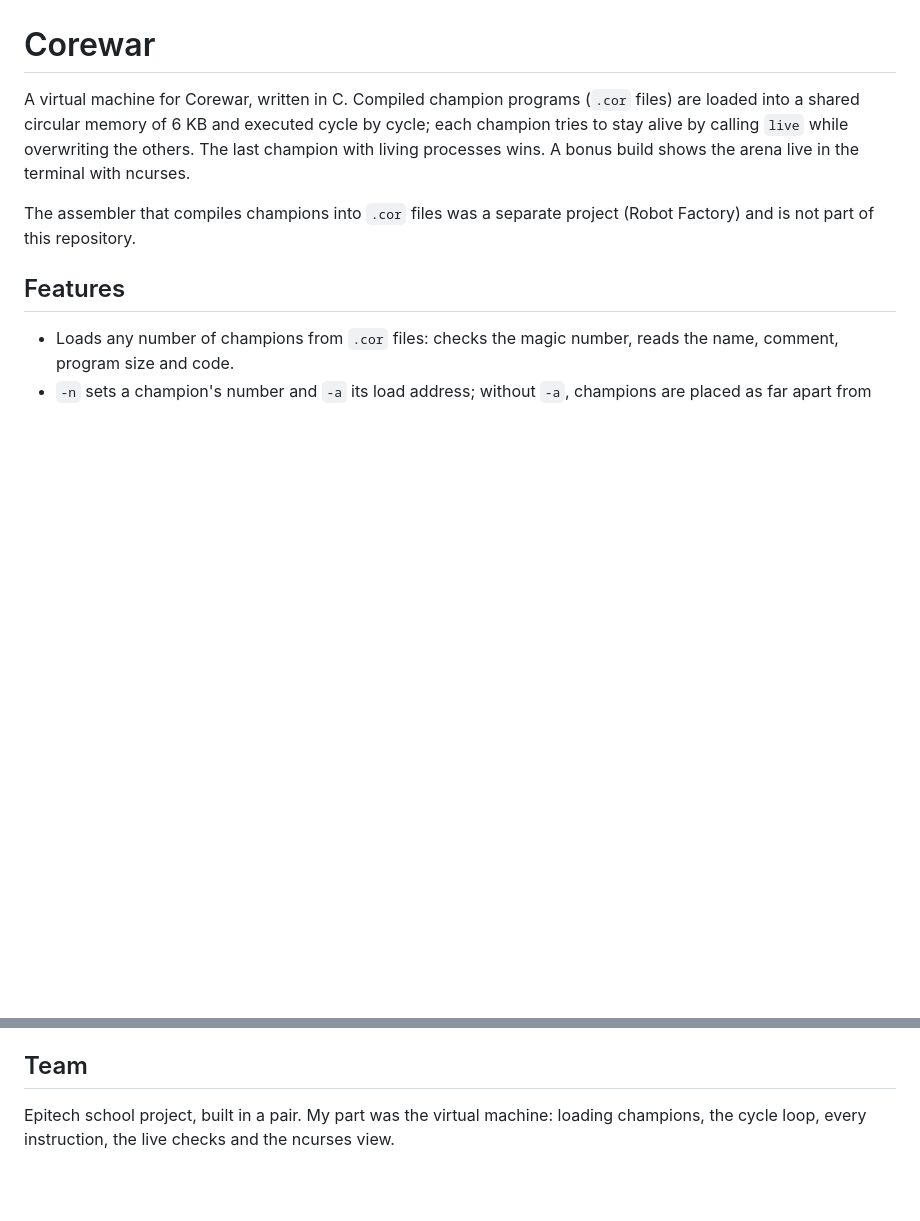
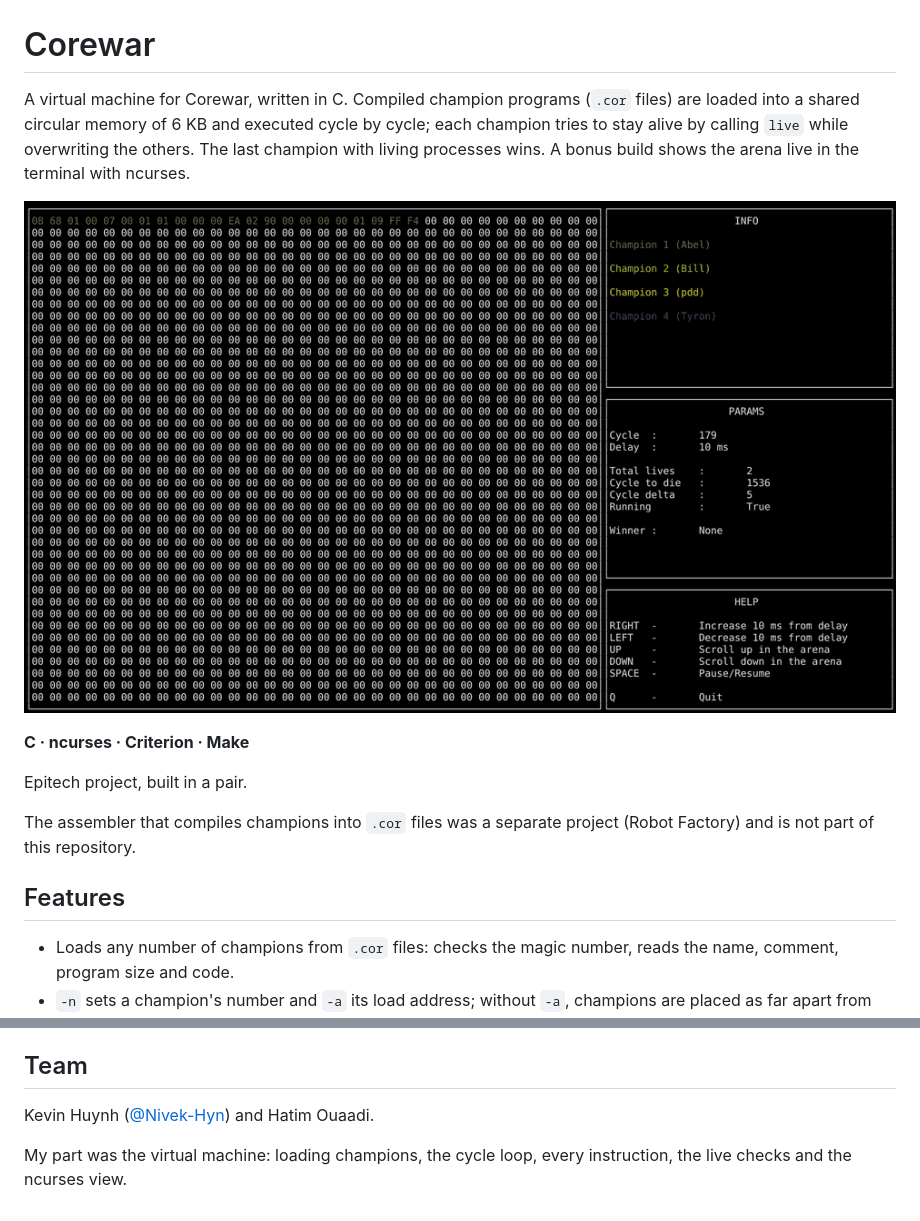
Before and after one commit to Nivek-Hyn/epitech-corewar, a Markdown page: README.md, 2 parts joined by grey strips. GitHub-like rendering; pictures changed too: docs/media/corewar-demo.gif (added); blank space fills up the shorter version.

Commit message:
docs: rewrite README with a demo, highlights and my part

```diff
--- a/README.md
+++ b/README.md
@@ -1,6 +1,12 @@
 # Corewar
 
 A virtual machine for Corewar, written in C. Compiled champion programs (`.cor` files) are loaded into a shared circular memory of 6 KB and executed cycle by cycle; each champion tries to stay alive by calling `live` while overwriting the others. The last champion with living processes wins. A bonus build shows the arena live in the terminal with ncurses.
+
+![The ncurses view: four champions fight in the shared memory, each byte coloured by the champion that wrote it](docs/media/corewar-demo.gif)
+
+**C · ncurses · Criterion · Make**
+
+Epitech project, built in a pair.
 
 The assembler that compiles champions into `.cor` files was a separate project (Robot Factory) and is not part of this repository.
 
@@ -59,4 +65,6 @@ Unit tests use Criterion: `make unit_tests` builds `tests/unit_tests`.
 
 ## Team
 
-Epitech school project, built in a pair. My part was the virtual machine: loading champions, the cycle loop, every instruction, the live checks and the ncurses view.
+Kevin Huynh ([@Nivek-Hyn](https://github.com/Nivek-Hyn)) and Hatim Ouaadi.
+
+My part was the virtual machine: loading champions, the cycle loop, every instruction, the live checks and the ncurses view.
```
